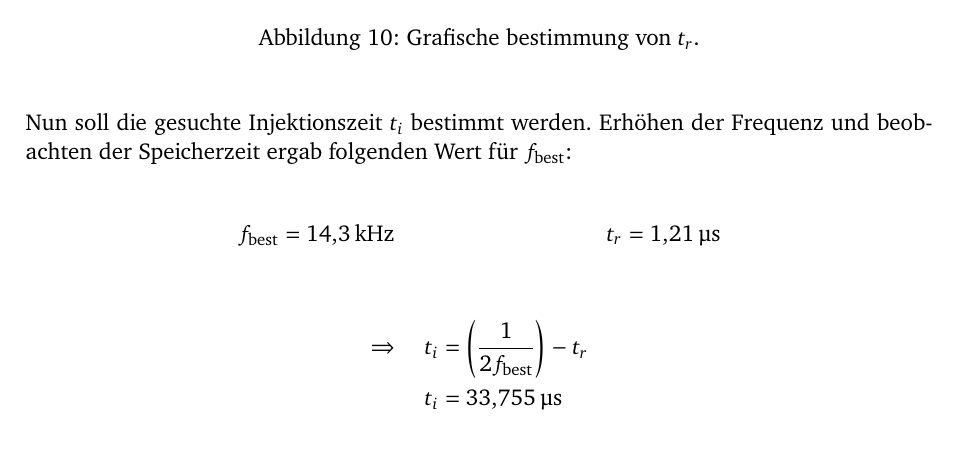
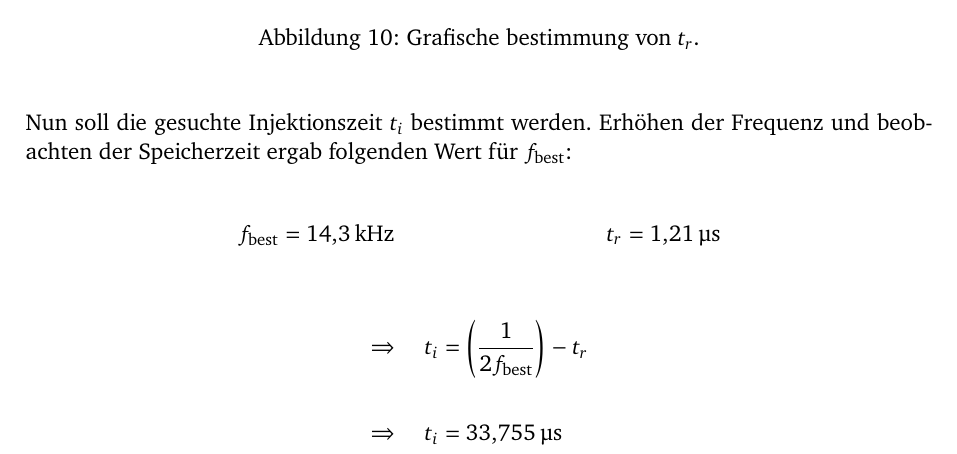
Before and after one commit to GeneralBombe/ProtokollDiode, a LaTeX document (template.tex): part of page 8 of 22, cut so that both start at the same text. Compiled offline with pdfLaTeX.

Commit message:
kleine änderungen

```diff
--- a/template.tex
+++ b/template.tex
@@ -292,11 +292,10 @@ Nun soll die gesuchte Injektionszeit $t_i$ bestimmt werden. Erhöhen der Frequen
 
 \begin{align*}
 	\Rightarrow\quad
-    t_i &= \left(\frac{1}{2 f_{\text{best}}}\right) - t_r \\
-    %
+    t_i &= \left(\frac{1}{2 f_{\text{best}}}\right) - t_r \\ \\
+    \Rightarrow\quad
     t_i &= \SI{33,755}{\micro\second}
 \end{align*}
-
 
 %B.3.3
 \subsubsection{Einfluß der Schaltzeiten auf die maximale Betriebsfrequenz}
```
Also changed, not shown: template.tex (1 more changed lines).
